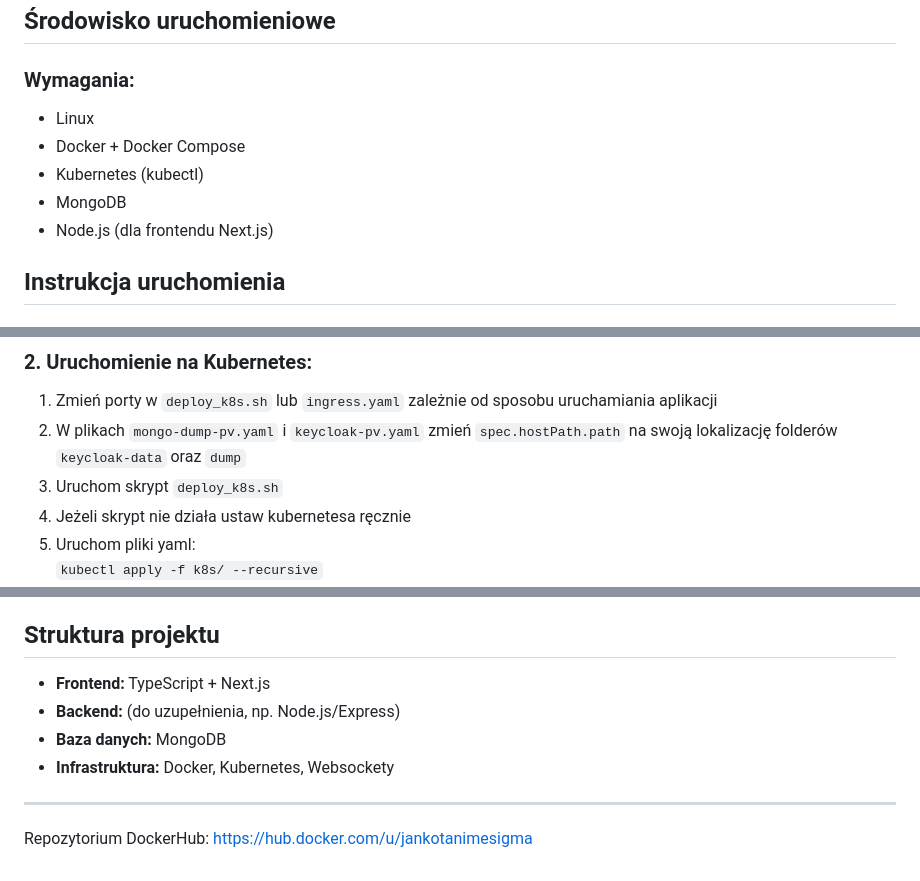
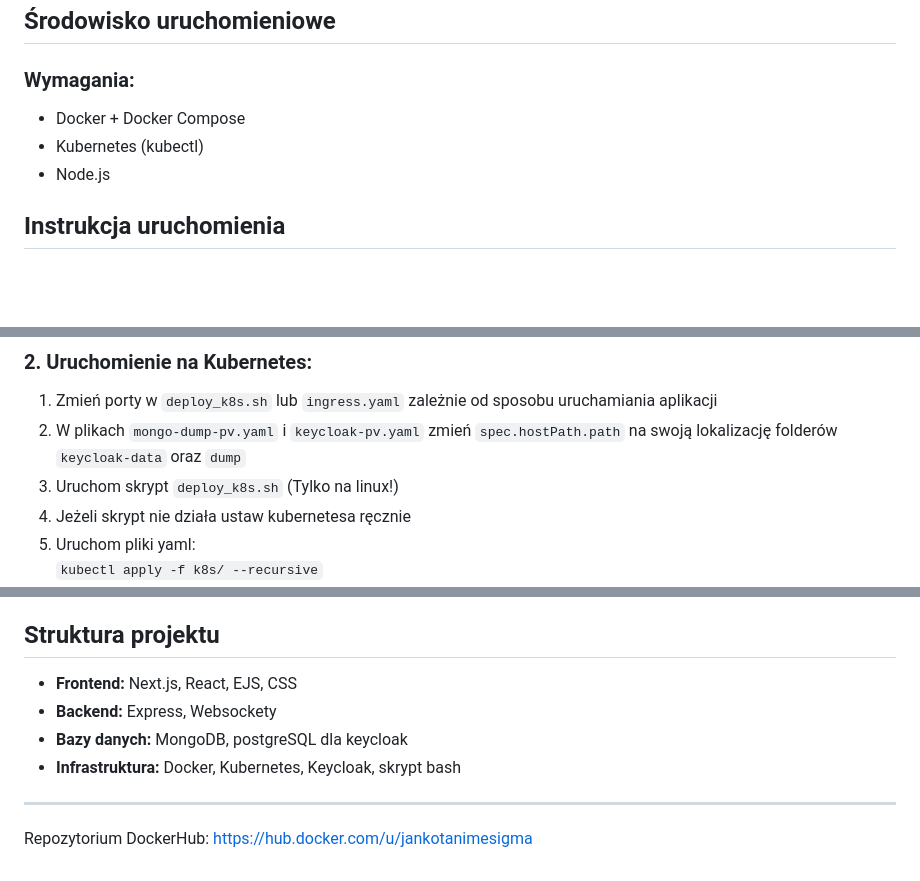
Before and after one commit to jankotanime/voice-chat, a Markdown page: README.md, 3 parts joined by grey strips. Rendered like a GitHub page; blank space fills up the shorter version.

Commit message:
update: readme

```diff
--- a/README.md
+++ b/README.md
@@ -8,11 +8,9 @@
 ## Środowisko uruchomieniowe
 
 ### Wymagania:
-- Linux
 - Docker + Docker Compose
 - Kubernetes (kubectl)
-- MongoDB
-- Node.js (dla frontendu Next.js)
+- Node.js
 
 ## Instrukcja uruchomienia
 
@@ -24,7 +22,7 @@
 ### 2. Uruchomienie na Kubernetes:
 1. Zmień porty w `deploy_k8s.sh` lub `ingress.yaml` zależnie od sposobu uruchamiania aplikacji
 2. W plikach `mongo-dump-pv.yaml` i `keycloak-pv.yaml` zmień `spec.hostPath.path` na swoją lokalizację folderów `keycloak-data` oraz `dump`
-3. Uruchom skrypt `deploy_k8s.sh`
+3. Uruchom skrypt `deploy_k8s.sh` (Tylko na linux!)
 4. Jeżeli skrypt nie działa ustaw kubernetesa ręcznie
 5. Uruchom pliki yaml:
   `kubectl apply -f k8s/ --recursive`
@@ -56,10 +54,10 @@
 
 ## Struktura projektu
 
-- **Frontend:** TypeScript + Next.js
-- **Backend:** (do uzupełnienia, np. Node.js/Express)
-- **Baza danych:** MongoDB
-- **Infrastruktura:** Docker, Kubernetes, Websockety
+- **Frontend:** Next.js, React, EJS, CSS
+- **Backend:** Express, Websockety
+- **Bazy danych:** MongoDB, postgreSQL dla keycloak
+- **Infrastruktura:** Docker, Kubernetes, Keycloak, skrypt bash
 
 ---
 
```
